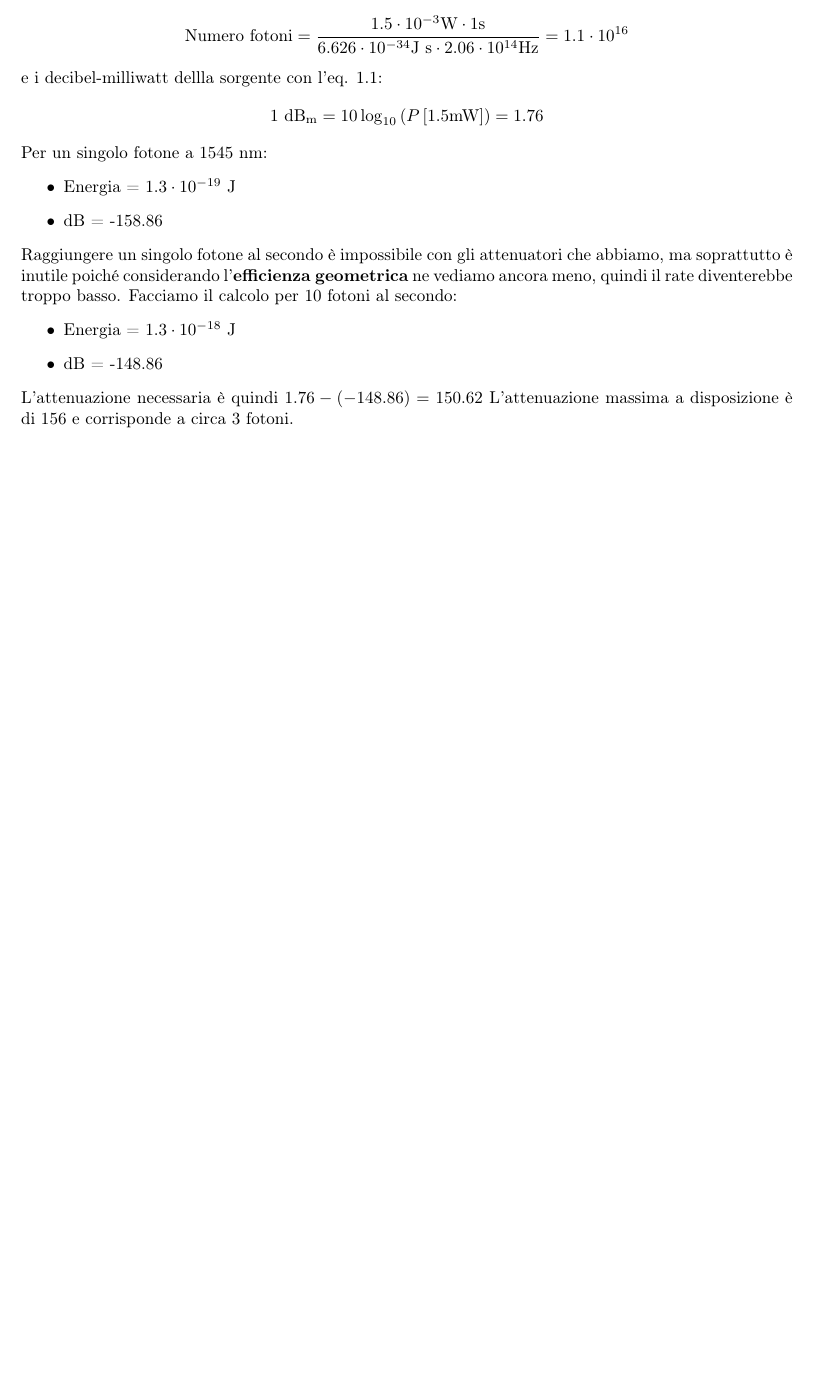
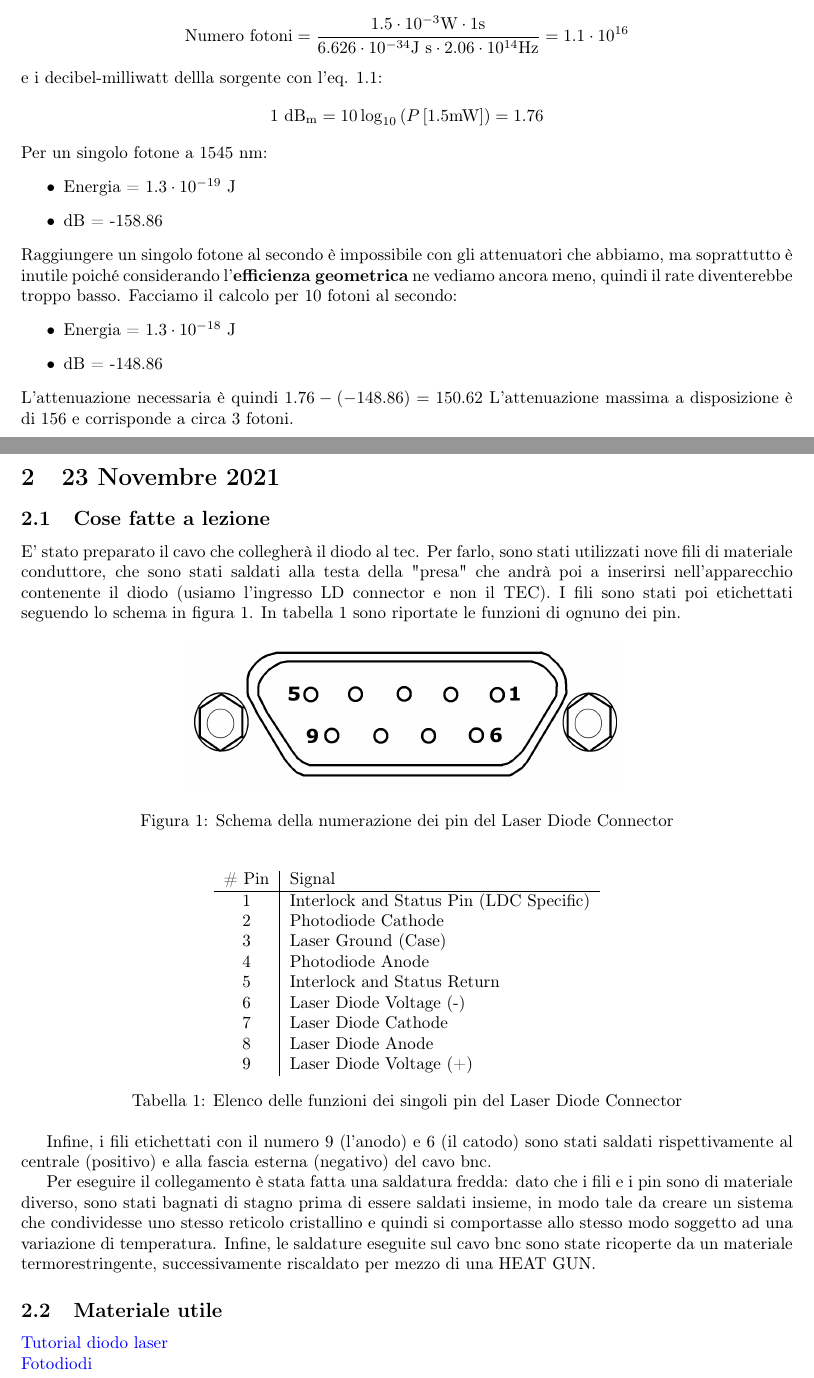
Before and after one commit to AuroraPerego/Lab-Criogenia, a LaTeX document (main.tex): part of the page before the commit and two parts of pages 1 and 2 of 2 after it, the two joined at a grey line, cut so that both start at the same text, the shorter picture padded with empty space. Compiled offline with pdfLaTeX.

Commit message:
update lezione 23/11

```diff
--- a/main.tex
+++ b/main.tex
@@ -73,4 +72,43 @@ Facciamo il calcolo per 10 fotoni al secondo:
 \end{itemize}
 L'attenuazione necessaria è quindi $1.76-(-148.86) = 150.62$
 L'attenuazione massima a disposizione è di $156$ e corrisponde a circa $3$ fotoni.
+
+\begin{section}{23 Novembre 2021}
+\subsection{Cose fatte a lezione}
+E' stato preparato il cavo che collegherà il diodo al tec. Per farlo, sono stati utilizzati nove fili di materiale conduttore, che sono stati saldati alla testa della "presa" che andrà poi a inserirsi nell'apparecchio contenente il diodo (usiamo l'ingresso LD connector e non il TEC). I fili sono stati poi etichettati seguendo lo schema in figura \ref{fig:pin}. In tabella \ref{tab:pinfunction} sono riportate le funzioni di ognuno dei pin.
+\begin{figure}[h]
+    \centering
+    \includegraphics[scale=0.3]{pin_scheme.png}
+    \caption{Schema della numerazione dei pin del Laser Diode Connector}
+    \label{fig:pin}
+\end{figure}
+
+\begin{table}[htpb]
+    \centering
+    \begin{tabular}{c|l}
+        \# Pin &	Signal \\
+        \hline
+        1 &	Interlock and Status Pin (LDC Specific) \\
+        2 &	Photodiode Cathode \\
+        3 &	Laser Ground (Case) \\
+        4 &	Photodiode Anode \\
+        5 &	Interlock and Status Return \\
+        6 &	Laser Diode Voltage (-) \\
+        7 &	Laser Diode Cathode \\
+        8 &	Laser Diode Anode \\
+        9 &	Laser Diode Voltage (+)
+    \end{tabular}
+    \caption{Elenco delle funzioni dei singoli pin del Laser Diode Connector}
+    \label{tab:pinfunction}
+\end{table}
+
+Infine, i fili etichettati con il numero 9 (l'anodo) e 6 (il catodo) sono stati saldati rispettivamente al centrale (positivo) e alla fascia esterna (negativo) del cavo bnc.
+
+Per eseguire il collegamento è stata fatta una saldatura fredda: dato che i fili e i pin sono di materiale diverso, sono stati bagnati di stagno prima di essere saldati insieme, in modo tale da creare un sistema che condividesse uno stesso reticolo cristallino e quindi si comportasse allo stesso modo soggetto ad una variazione di temperatura. Infine, le saldature eseguite sul cavo bnc sono state ricoperte da un materiale termorestringente, successivamente riscaldato per mezzo di una HEAT GUN.
+%riscrivo tutto meglio (giusto per avere un'idea)
+\subsection{Materiale utile}
+\href{https://www.thorlabs.com/newgrouppage9.cfm?objectgroup_id=1832}{Tutorial diodo laser}\\
+\href{https://www.thorlabs.com/newgrouppage9.cfm?objectgroup_id=285}{Fotodiodi}\\
+
+\end{section}
 \end{document}
```
Also changed, not shown: papers/AN11-Pulsing-a-Laser-Diode.pdf (added), pin_scheme.png (added), main.tex (3 more changed lines).
